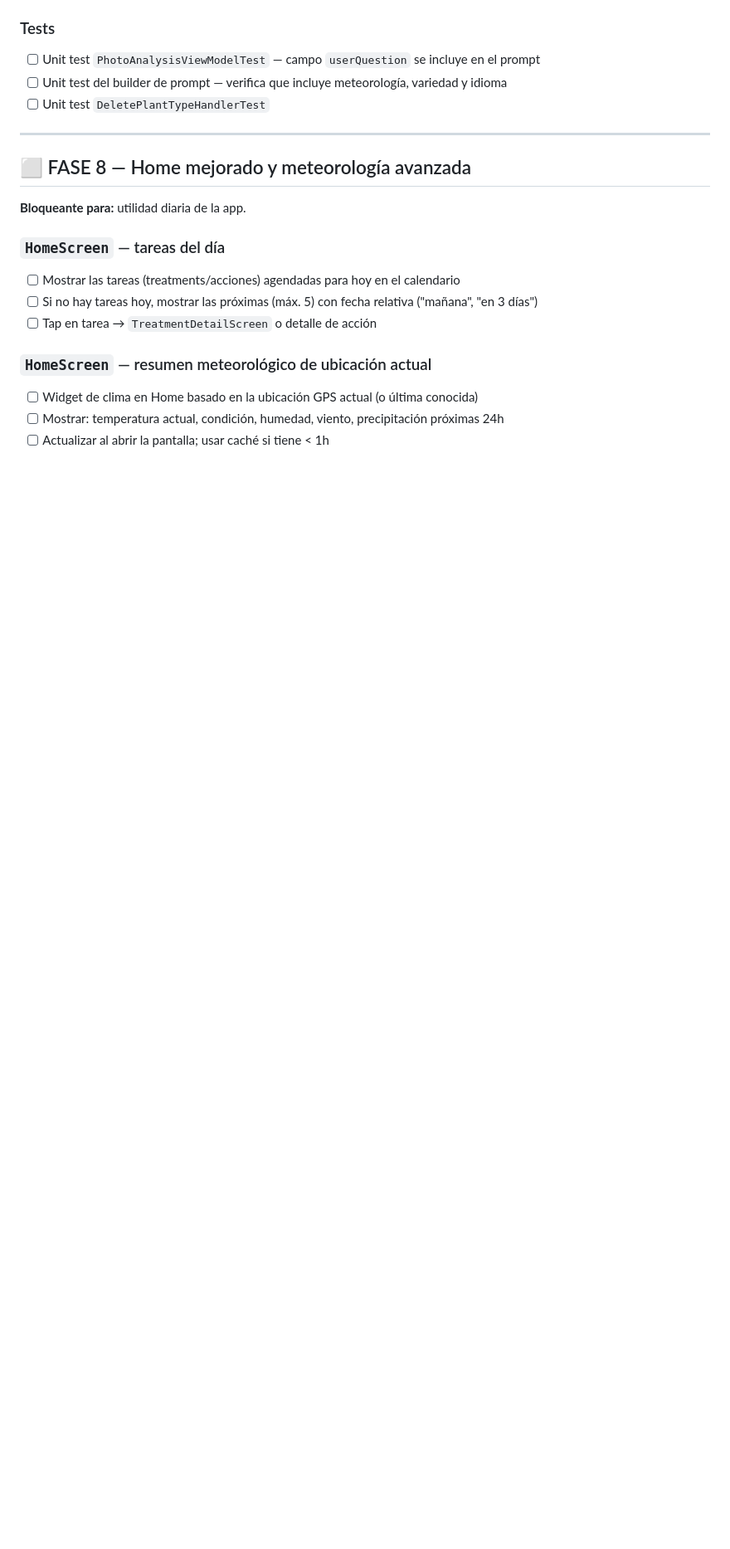
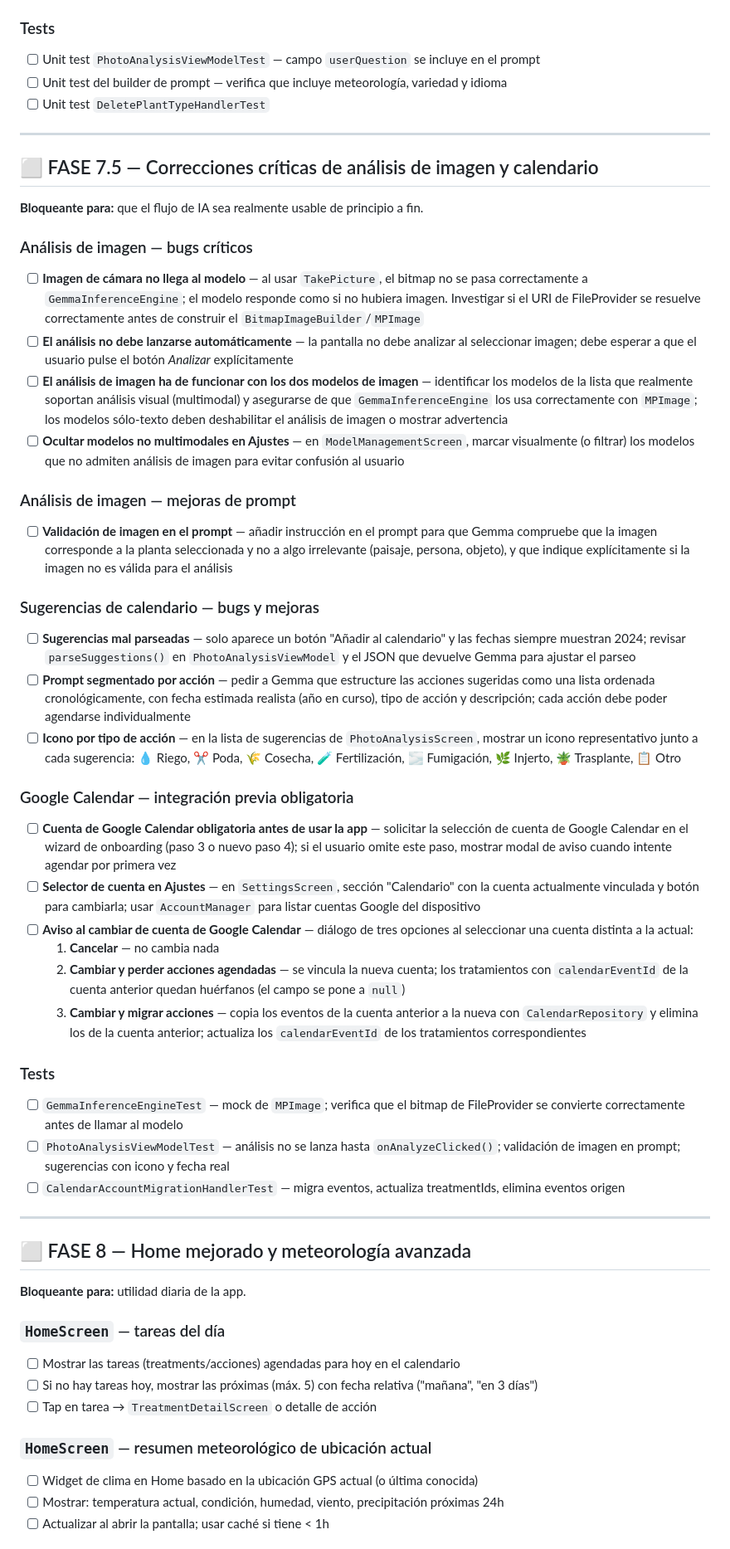
Before and after one commit to laralbir/agroAi, a Markdown page: TODO.md, the part around one of its changes. Shown at 83% size. Rendered like a GitHub page; blank space fills up the shorter version.

Commit message:
chore: añade Fase 7.5 al TODO — correcciones críticas de análisis e integración de calendario
- Bug: imagen de cámara no llega al modelo (FileProvider + MPImage)
- Bug: sugerencias mal parseadas (un solo botón, fechas 2024)
- Análisis manual: bloquear auto-análisis hasta pulsar el botón
- Prompt: validación de que la imagen corresponde a la planta
- Modelos: identificar y marcar los que no admiten análisis visual
- Sugerencias: segmentar acciones por fecha con iconos por tipo
- Google Calendar: cuenta obligatoria en onboarding y ajustes
- Cambio de cuenta: aviso con opciones cancelar/perder/migrar

Co-Authored-By: Claude Sonnet 4.6 <noreply@anthropic.com>

```diff
--- a/TODO.md
+++ b/TODO.md
@@ -234,6 +234,44 @@ Descarga modelo Gemma
 
 ---
 
+## ⬜ FASE 7.5 — Correcciones críticas de análisis de imagen y calendario
+
+**Bloqueante para:** que el flujo de IA sea realmente usable de principio a fin.
+
+### Análisis de imagen — bugs críticos
+
+- [ ] **Imagen de cámara no llega al modelo** — al usar `TakePicture`, el bitmap no se pasa correctamente a `GemmaInferenceEngine`; el modelo responde como si no hubiera imagen. Investigar si el URI de FileProvider se resuelve correctamente antes de construir el `BitmapImageBuilder`/`MPImage`
+- [ ] **El análisis no debe lanzarse automáticamente** — la pantalla no debe analizar al seleccionar imagen; debe esperar a que el usuario pulse el botón *Analizar* explícitamente
+- [ ] **El análisis de imagen ha de funcionar con los dos modelos de imagen** — identificar los modelos de la lista que realmente soportan análisis visual (multimodal) y asegurarse de que `GemmaInferenceEngine` los usa correctamente con `MPImage`; los modelos sólo-texto deben deshabilitar el análisis de imagen o mostrar advertencia
+- [ ] **Ocultar modelos no multimodales en Ajustes** — en `ModelManagementScreen`, marcar visualmente (o filtrar) los modelos que no admiten análisis de imagen para evitar confusión al usuario
+
+### Análisis de imagen — mejoras de prompt
+
+- [ ] **Validación de imagen en el prompt** — añadir instrucción en el prompt para que Gemma compruebe que la imagen corresponde a la planta seleccionada y no a algo irrelevante (paisaje, persona, objeto), y que indique explícitamente si la imagen no es válida para el análisis
+
+### Sugerencias de calendario — bugs y mejoras
+
+- [ ] **Sugerencias mal parseadas** — solo aparece un botón "Añadir al calendario" y las fechas siempre muestran 2024; revisar `parseSuggestions()` en `PhotoAnalysisViewModel` y el JSON que devuelve Gemma para ajustar el parseo
+- [ ] **Prompt segmentado por acción** — pedir a Gemma que estructure las acciones sugeridas como una lista ordenada cronológicamente, con fecha estimada realista (año en curso), tipo de acción y descripción; cada acción debe poder agendarse individualmente
+- [ ] **Icono por tipo de acción** — en la lista de sugerencias de `PhotoAnalysisScreen`, mostrar un icono representativo junto a cada sugerencia: 💧 Riego, ✂️ Poda, 🌾 Cosecha, 🧪 Fertilización, 🌫️ Fumigación, 🌿 Injerto, 🪴 Trasplante, 📋 Otro
+
+### Google Calendar — integración previa obligatoria
+
+- [ ] **Cuenta de Google Calendar obligatoria antes de usar la app** — solicitar la selección de cuenta de Google Calendar en el wizard de onboarding (paso 3 o nuevo paso 4); si el usuario omite este paso, mostrar modal de aviso cuando intente agendar por primera vez
+- [ ] **Selector de cuenta en Ajustes** — en `SettingsScreen`, sección "Calendario" con la cuenta actualmente vinculada y botón para cambiarla; usar `AccountManager` para listar cuentas Google del dispositivo
+- [ ] **Aviso al cambiar de cuenta de Google Calendar** — diálogo de tres opciones al seleccionar una cuenta distinta a la actual:
+  1. **Cancelar** — no cambia nada
+  2. **Cambiar y perder acciones agendadas** — se vincula la nueva cuenta; los tratamientos con `calendarEventId` de la cuenta anterior quedan huérfanos (el campo se pone a `null`)
+  3. **Cambiar y migrar acciones** — copia los eventos de la cuenta anterior a la nueva con `CalendarRepository` y elimina los de la cuenta anterior; actualiza los `calendarEventId` de los tratamientos correspondientes
+
+### Tests
+
+- [ ] `GemmaInferenceEngineTest` — mock de `MPImage`; verifica que el bitmap de FileProvider se convierte correctamente antes de llamar al modelo
+- [ ] `PhotoAnalysisViewModelTest` — análisis no se lanza hasta `onAnalyzeClicked()`; validación de imagen en prompt; sugerencias con icono y fecha real
+- [ ] `CalendarAccountMigrationHandlerTest` — migra eventos, actualiza treatmentIds, elimina eventos origen
+
+---
+
 ## ⬜ FASE 8 — Home mejorado y meteorología avanzada
 
 **Bloqueante para:** utilidad diaria de la app.
```
Also changed, not shown: other parts of TODO.md (+1 -0 lines).
